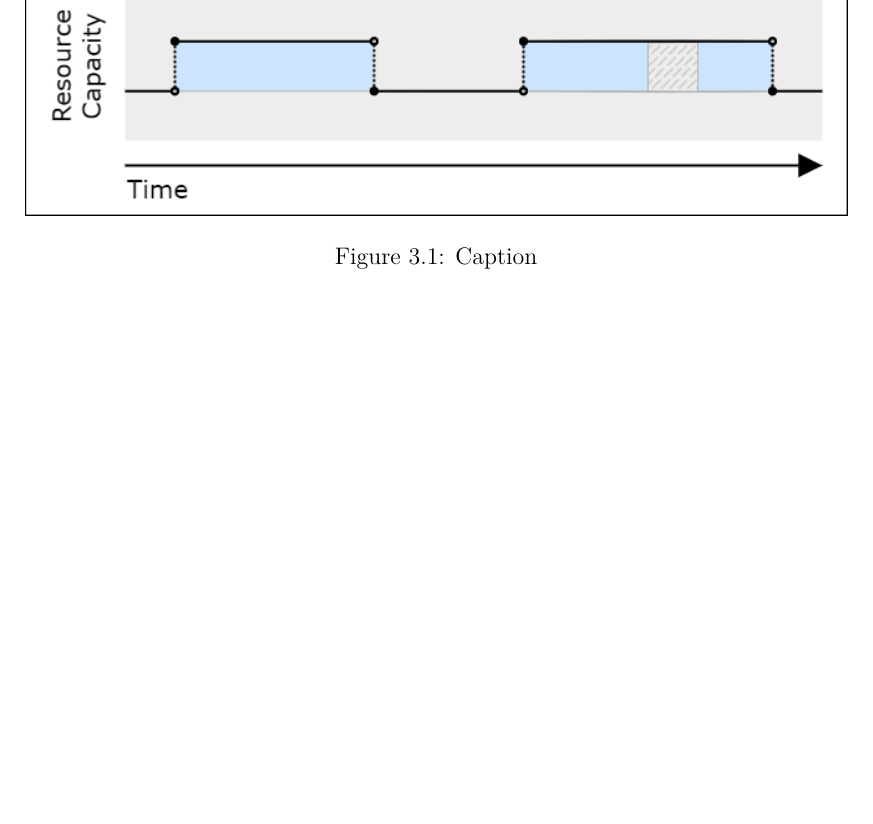
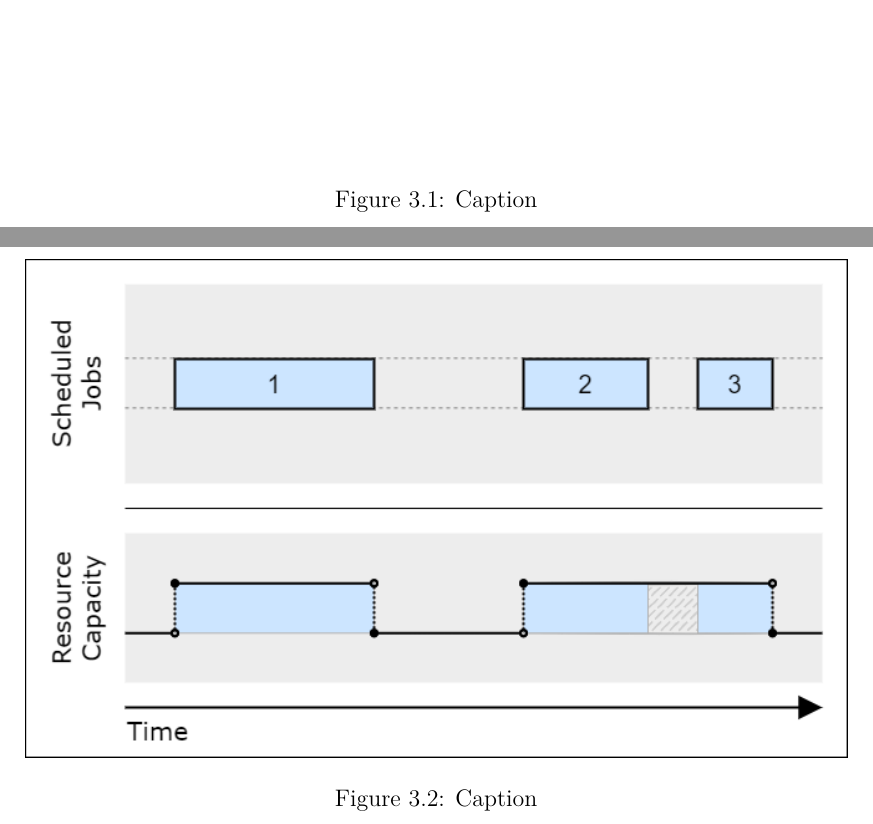
Before and after one commit to Krtiiik/Bottleneck-identification-for-constraint-relaxation-in-resource-constrained-project-scheduling, a LaTeX thesis (thesis.tex, which reads chapters/3-solution_approach.tex): part of page 12 of 14 before the commit and two parts of pages 12 and 13 of 15 after it, the two joined at a grey line, cut so that both start at the same text, the shorter picture padded with empty space. Compiled offline with pdfLaTeX.

Commit message:
Updates from Overleaf

```diff
--- a/chapters/3-solution_approach.tex
+++ b/chapters/3-solution_approach.tex
@@ -14,6 +14,14 @@
         \item Simplified optimization?
     \end{itemize}
 \end{itemize}
+
+\begin{figure}[p]\centering
+\includegraphics[width=\textwidth]{img/Capacities-JobShop.pdf}
+% Příponu není potřeba explicitně uvádět, pdflatex automaticky hledá pdf.
+% Rozměry také není nutné uvádět.
+\caption{Caption}
+% \label{Label}
+\end{figure}
 
 \begin{figure}[p]\centering
 \includegraphics[width=\textwidth]{img/Capacities-JobShop.png}
```
